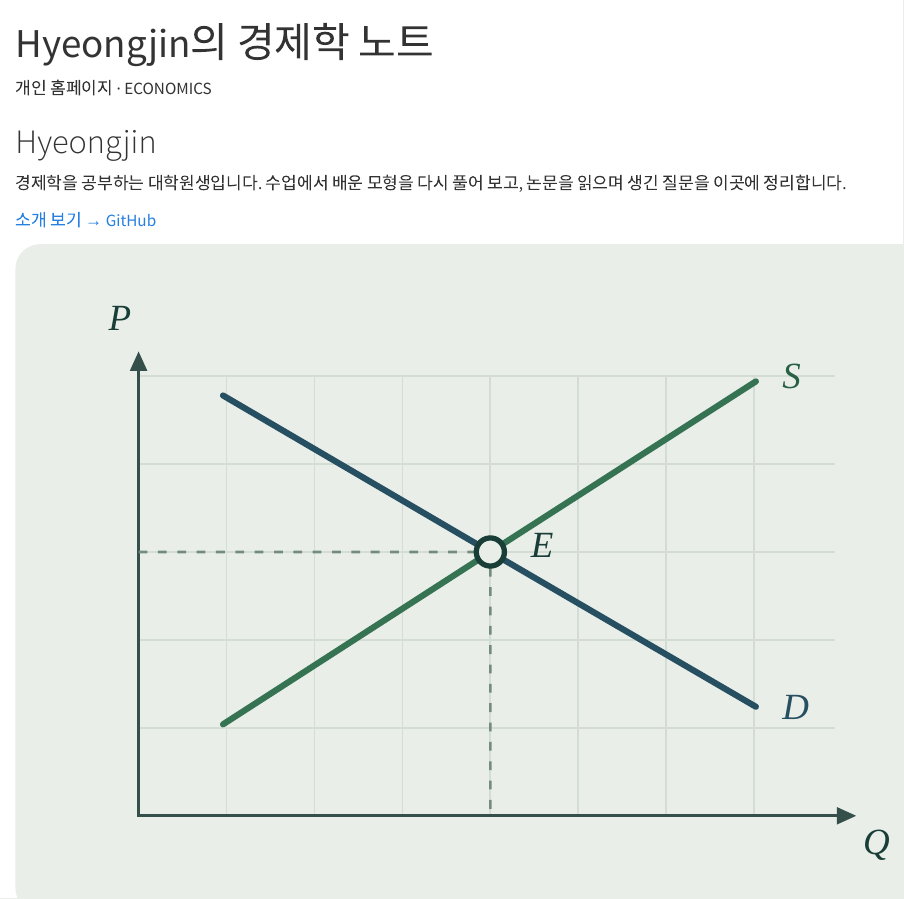
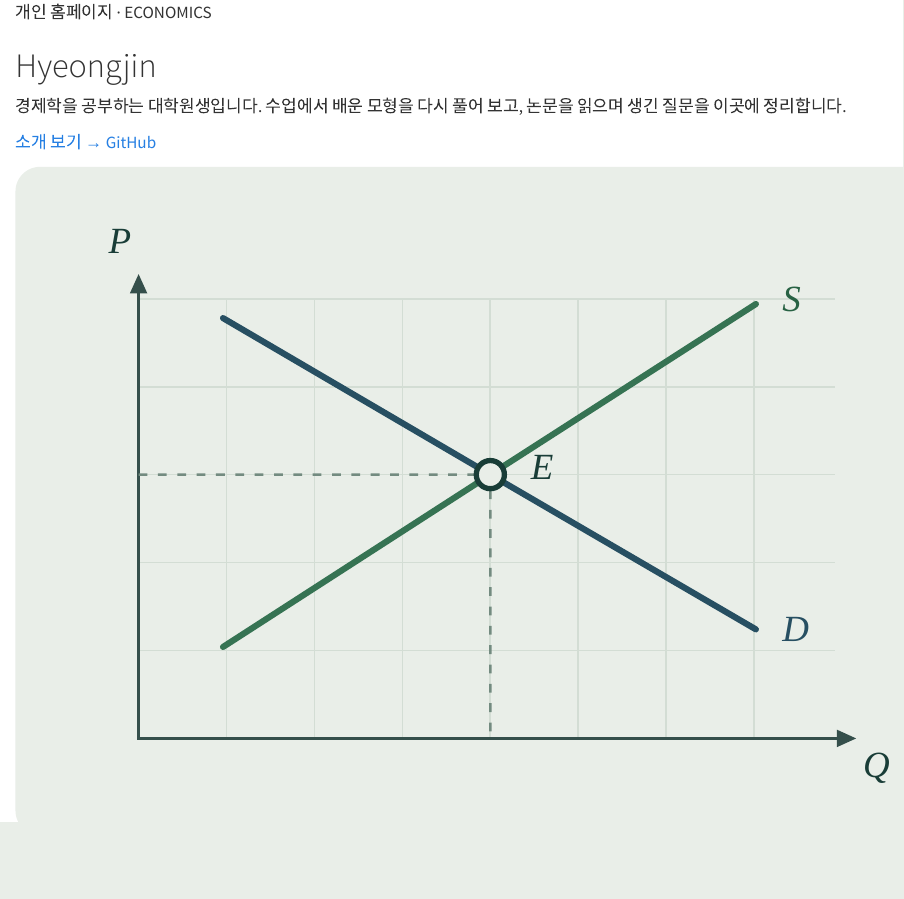
Before and after one commit to Hyeongjin3544/HyeongjinHome, a Quarto document (index.qmd): the page in a window 1100 px wide, from its top. Rendered offline with R 4.5, knitr and Pandoc in place of Quarto, with nearby package versions.

Commit message:
Polish homepage and note dates

```diff
--- a/_quarto.yml
+++ b/_quarto.yml
@@ -7,6 +7,7 @@
     - "!templates/"
 
 lang: ko
+date-format: YYYY-MM-DD
 
 website:
   title: Hyeongjin
--- a/index.qmd
+++ b/index.qmd
@@ -1,8 +1,7 @@
 ---
-title: Hyeongjin의 경제학 노트
+pagetitle: Hyeongjin의 개인 홈페이지
 description: 경제학 대학원생 Hyeongjin의 개인 홈페이지.
 page-layout: full
-title-block-style: none
 toc: false
 ---
 
```
